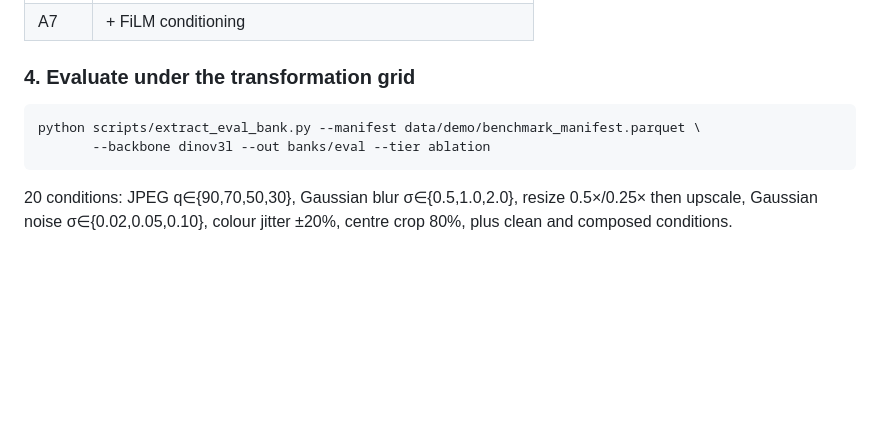
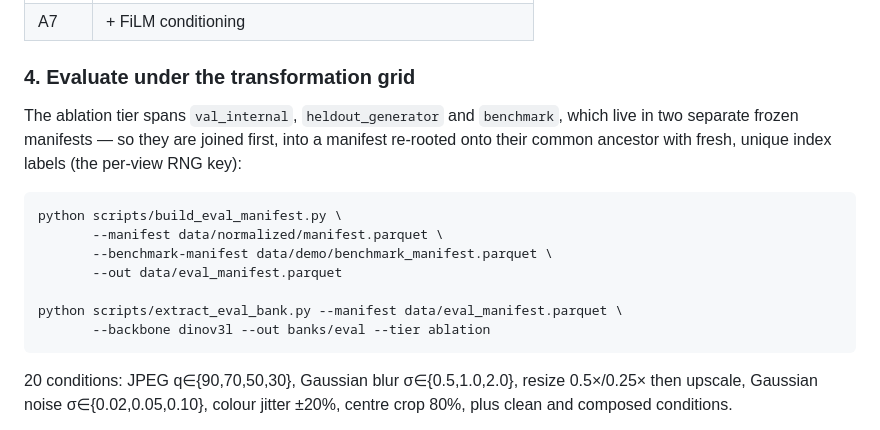
Before and after one commit to bersamin12/robust-aigc-detection, a Markdown page: README.md, the part around the change. Drawn GitHub-style; blank space fills up the shorter version.

````diff
--- a/README.md
+++ b/README.md
@@ -152,8 +152,18 @@ python scripts/run_ablation.py --bank banks/dinov3l --out outputs/rungs
 
 ### 4. Evaluate under the transformation grid
 
+The ablation tier spans `val_internal`, `heldout_generator` and `benchmark`,
+which live in two separate frozen manifests — so they are joined first, into a
+manifest re-rooted onto their common ancestor with fresh, unique index labels
+(the per-view RNG key):
+
 ```bash
-python scripts/extract_eval_bank.py --manifest data/demo/benchmark_manifest.parquet \
+python scripts/build_eval_manifest.py \
+       --manifest data/normalized/manifest.parquet \
+       --benchmark-manifest data/demo/benchmark_manifest.parquet \
+       --out data/eval_manifest.parquet
+
+python scripts/extract_eval_bank.py --manifest data/eval_manifest.parquet \
        --backbone dinov3l --out banks/eval --tier ablation
 ```
 
````
Also changed, not shown: docs/kaggle_fleet_runbook.md (+28 -2 lines).
